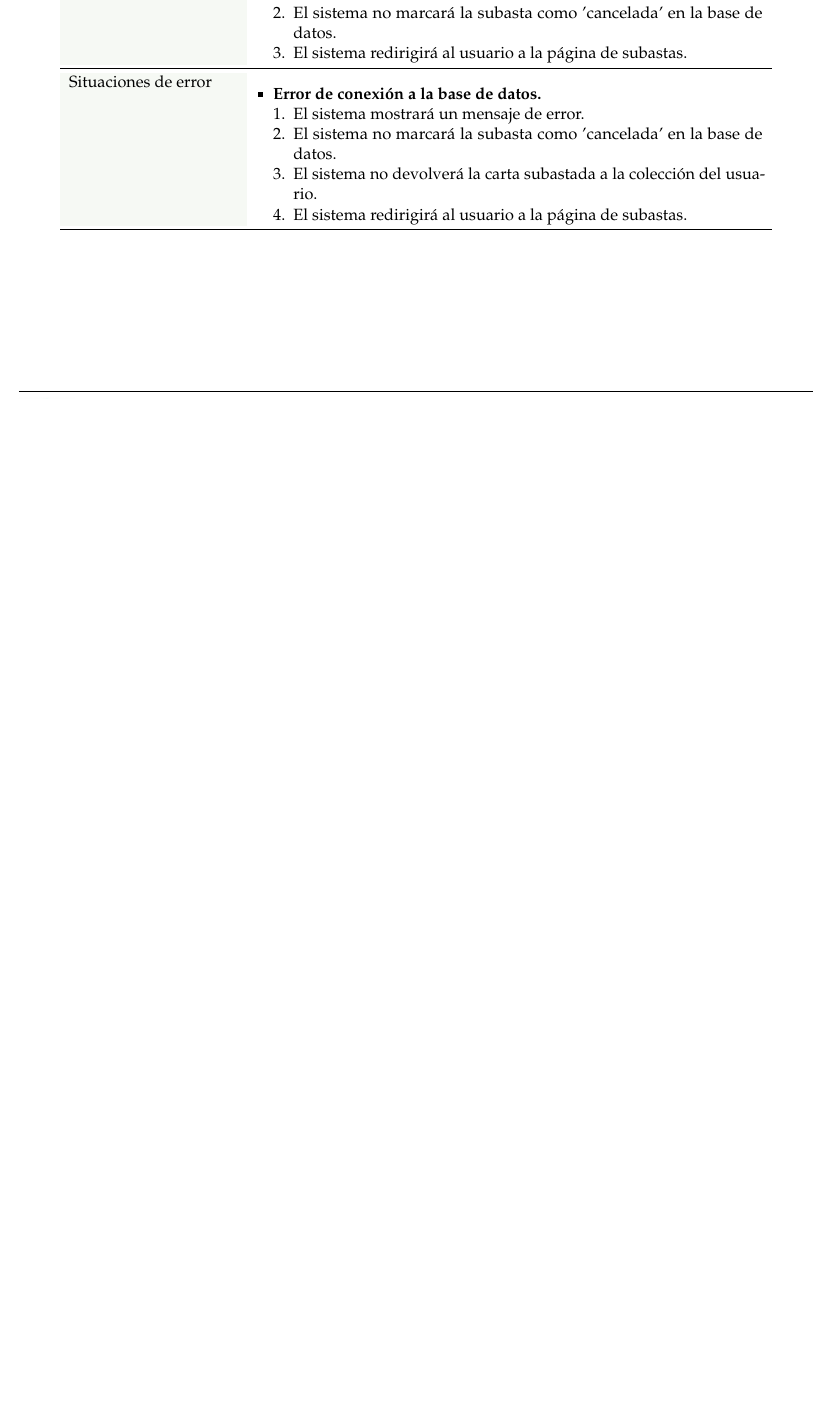
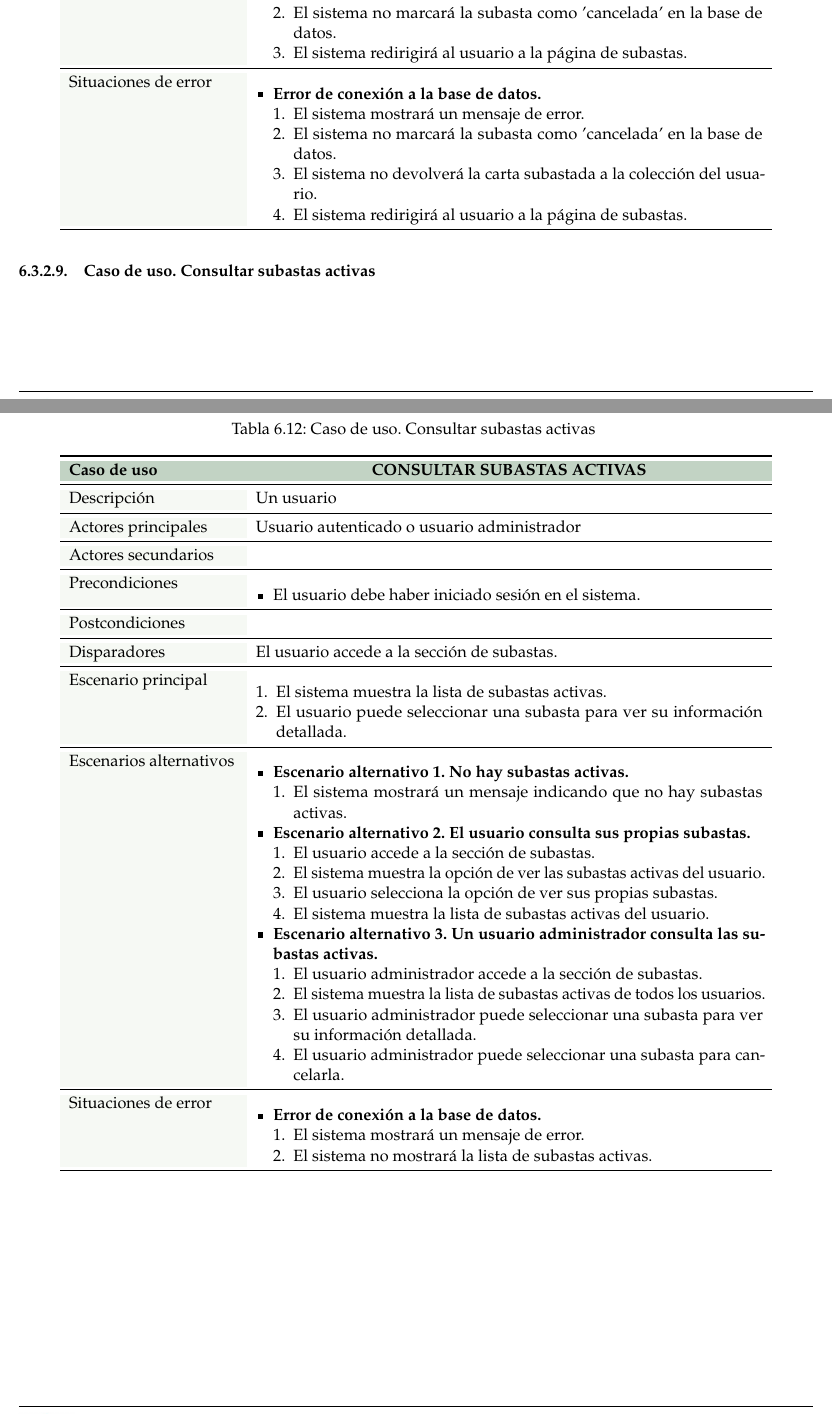
Before and after one commit to paulasuarezp/TFG-Documentacion, a LaTeX document (TFG.tex, which reads 6-Analisis-del-sistema-de-informacion/6_3-Casos-de-uso/6_3-Autenticado.tex): part of page 60 of 98 before the commit and two parts of pages 60 and 61 of 99 after it, the two joined at a grey line, cut so that both start at the same text, the shorter picture padded with empty space. Compiled offline with pdfLaTeX.

Commit message:
consultar subastas

```diff
--- a/6-Analisis-del-sistema-de-informacion/6_3-Casos-de-uso/6_3-Autenticado.tex
+++ b/6-Analisis-del-sistema-de-informacion/6_3-Casos-de-uso/6_3-Autenticado.tex
@@ -635,3 +635,84 @@
         \end{enumerate}
     \end{itemize} \\
 \end{longtable}
+
+
+
+
+\subsubsection{Caso de uso. Consultar subastas activas} \label{sec:cu_consultar-subastas}
+\begin{longtable}{
+    >{\columncolor{lightgreen!20}}p{4cm}
+    p{12cm}
+    }
+    \caption{Caso de uso. Consultar subastas activas} \label{table:cu_consultar-subastas} \\
+    \toprule
+    \rowcolor{darkgreen!50}
+    \textbf{Caso de uso} & \multicolumn{1}{>{\columncolor{darkgreen!50}\centering\arraybackslash}p{12cm}}{\textbf{CONSULTAR SUBASTAS ACTIVAS}} \\
+    \endfirsthead
+
+    \multicolumn{2}{c}%
+    {{ \tablename\ \thetable{} Caso de uso. Consultar subastas activas -- continuación de la página anterior}} \\
+    \toprule
+    \rowcolor{darkgreen!50}
+    \textbf{Caso de uso} & \multicolumn{1}{>{\columncolor{darkgreen!50}\centering\arraybackslash}p{12cm}}{\textbf{CONSULTAR SUBASTAS ACTIVAS}} \\
+    \midrule
+    \endhead
+
+    \midrule
+    \multicolumn{2}{r}{{Continúa en la siguiente página...}} \\
+    \endfoot
+
+    \bottomrule
+    \endlastfoot
+
+    \midrule
+    Descripción & Un usuario  \\
+    \midrule
+    Actores principales & Usuario autenticado o usuario administrador \\
+    \midrule
+    Actores secundarios &  \\
+    \midrule
+    Precondiciones & \begin{itemize}[nosep,leftmargin=*]
+        \item El usuario debe haber iniciado sesión en el sistema.
+    \end{itemize} \\
+    \midrule
+    Postcondiciones &  \\
+    \midrule
+    Disparadores & El usuario accede a la sección de subastas. \\
+    \midrule
+    Escenario principal & \begin{enumerate}[nosep,leftmargin=*]
+        \item El sistema muestra la lista de subastas activas.
+        \item El usuario puede seleccionar una subasta para ver su información detallada.
+    \end{enumerate} \\
+    \midrule
+    Escenarios alternativos &
+    \begin{itemize}[nosep,leftmargin=*]
+        \item \textbf{Escenario alternativo 1. No hay subastas activas.}
+        \begin{enumerate}[nosep,leftmargin=*]
+            \item El sistema mostrará un mensaje indicando que no hay subastas activas.
+        \end{enumerate}
+        \item \textbf{Escenario alternativo 2. El usuario consulta sus propias subastas.}
+        \begin{enumerate}[nosep,leftmargin=*]
+            \item El usuario accede a la sección de subastas.
+            \item El sistema muestra la opción de ver las subastas activas del usuario.
+            \item El usuario selecciona la opción de ver sus propias subastas.
+            \item El sistema muestra la lista de subastas activas del usuario.
+        \end{enumerate}
+        \item \textbf{Escenario alternativo 3. Un usuario administrador consulta las subastas activas.}
+        \begin{enumerate}[nosep,leftmargin=*]
+            \item El usuario administrador accede a la sección de subastas.
+            \item El sistema muestra la lista de subastas activas de todos los usuarios.
+            \item El usuario administrador puede seleccionar una subasta para ver su información detallada.
+            \item El usuario administrador puede seleccionar una subasta para cancelarla.
+        \end{enumerate}
+    \end{itemize} \\
+    \midrule
+    Situaciones de error &
+    \begin{itemize}[nosep,leftmargin=*]
+        \item \textbf{Error de conexión a la base de datos.}
+        \begin{enumerate}[nosep,leftmargin=*]
+            \item El sistema mostrará un mensaje de error.
+            \item El sistema no mostrará la lista de subastas activas.
+        \end{enumerate}
+    \end{itemize} \\
+\end{longtable}
```
Also changed, not shown: 6-Analisis-del-sistema-de-informacion/6_3-Casos-de-uso/6_3-Autenticado.tex (2 more changed lines).
